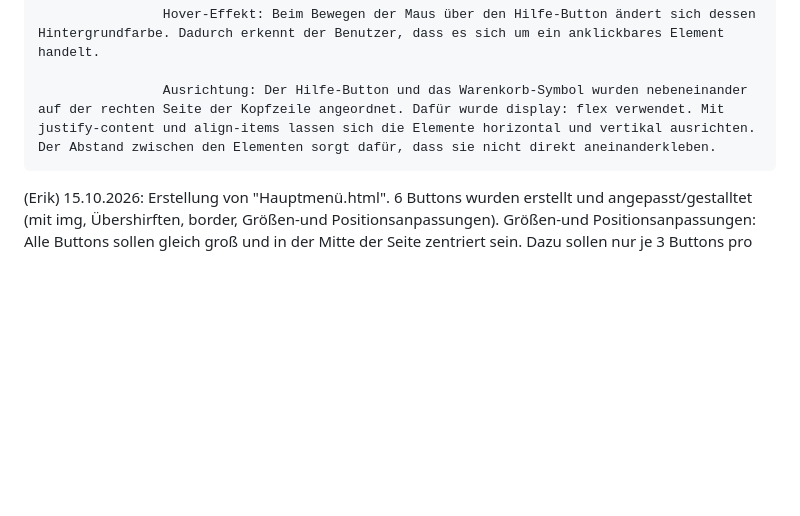
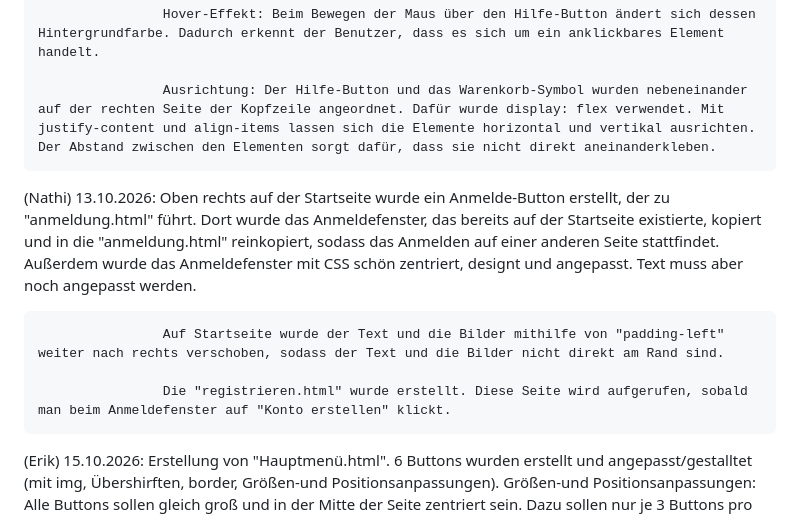
Before and after one commit to Eol2432/E2IT2_OnlineShop_Erik_Nathanael-, a Markdown page: README.md, the part around the change. Rendered like a GitHub page; blank space fills up the shorter version.

Commit message:
Dokumentation in README.md

```diff
--- a/README.md
+++ b/README.md
@@ -47,6 +47,13 @@
 
                     Ausrichtung: Der Hilfe-Button und das Warenkorb-Symbol wurden nebeneinander auf der rechten Seite der Kopfzeile angeordnet. Dafür wurde display: flex verwendet. Mit justify-content und align-items lassen sich die Elemente horizontal und vertikal ausrichten. Der Abstand zwischen den Elementen sorgt dafür, dass sie nicht direkt aneinanderkleben.
 
+(Nathi) 13.10.2026: Oben rechts auf der Startseite wurde ein Anmelde-Button erstellt, der zu "anmeldung.html" führt. Dort wurde das
+                    Anmeldefenster, das bereits auf der Startseite existierte, kopiert und in die "anmeldung.html" reinkopiert, sodass das Anmelden auf einer anderen Seite stattfindet. Außerdem wurde das Anmeldefenster mit CSS schön zentriert, designt und angepasst. Text muss aber noch angepasst werden.
+
+                    Auf Startseite wurde der Text und die Bilder mithilfe von "padding-left" weiter nach rechts verschoben, sodass der Text und die Bilder nicht direkt am Rand sind.
+
+                    Die "registrieren.html" wurde erstellt. Diese Seite wird aufgerufen, sobald man beim Anmeldefenster auf "Konto erstellen" klickt.
+
 (Erik) 15.10.2026:  Erstellung von "Hauptmenü.html". 6 Buttons wurden erstellt und angepasst/gestalltet (mit img, Übershirften, border, Größen-und
                     Positionsanpassungen).
                     Größen-und Positionsanpassungen:    Alle Buttons sollen gleich groß und in der Mitte der Seite zentriert sein. Dazu sollen nur je 3
```
